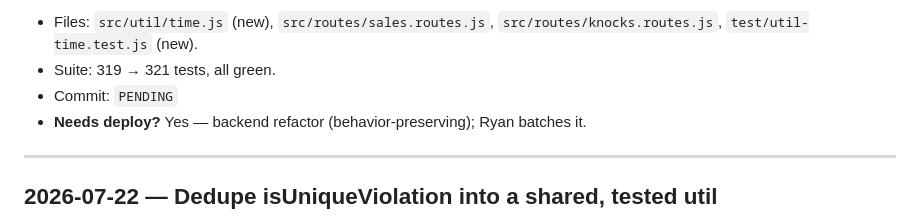
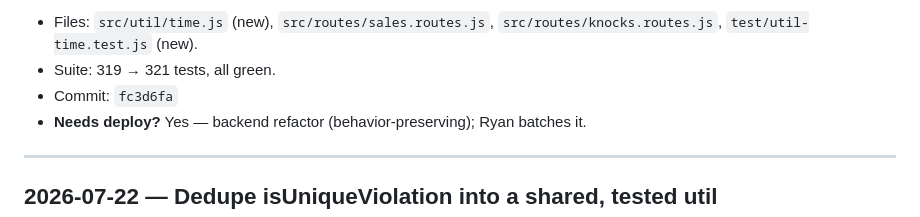
Before and after one commit to rek-source/NDF_Beats, a Markdown page: docs/polish-log.md, the part around the change. Drawn GitHub-style.

Commit message:
docs(polish-log): record commit hash for normalizeTimestamp dedupe entry
Co-Authored-By: Claude Opus 4.8 (1M context) <noreply@anthropic.com>

```diff
--- a/docs/polish-log.md
+++ b/docs/polish-log.md
@@ -22,7 +22,7 @@ always records a real timestamp even from a device with a broken clock.
 - Files: `src/util/time.js` (new), `src/routes/sales.routes.js`,
   `src/routes/knocks.routes.js`, `test/util-time.test.js` (new).
 - Suite: 319 → 321 tests, all green.
-- Commit: `PENDING`
+- Commit: `fc3d6fa`
 - **Needs deploy?** Yes — backend refactor (behavior-preserving); Ryan batches it.
 
 ---
```
